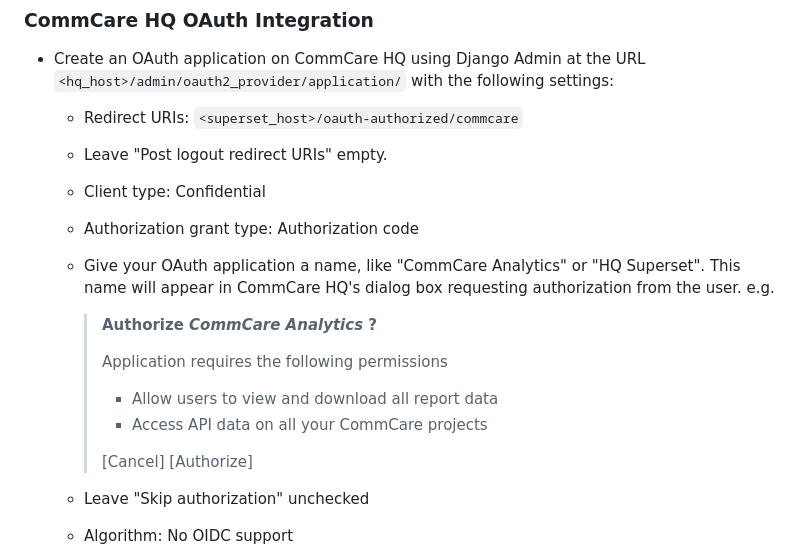
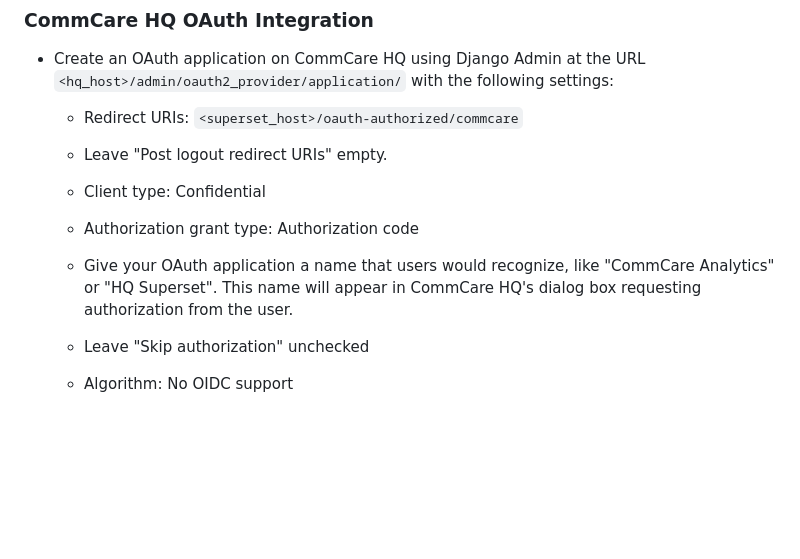
Before and after one commit to dimagi/commcare-analytics, a Markdown page: README.md, the part around the change. Rendered like a GitHub page; blank space fills up the shorter version.

Commit message:
Drop the content of the popup

```diff
--- a/README.md
+++ b/README.md
@@ -33,17 +33,10 @@ directly without another `pip install`.
 
   - Authorization grant type: Authorization code
 
-  - Give your OAuth application a name, like "CommCare Analytics" or "HQ
-    Superset". This name will appear in CommCare HQ's dialog box
-    requesting authorization from the user. e.g.
-
-    > **Authorize *CommCare Analytics* ?**
-    >
-    > Application requires the following permissions
-    > * Allow users to view and download all report data
-    > * Access API data on all your CommCare projects
-    >
-    > [Cancel] [Authorize]
+  - Give your OAuth application a name that users would recognize,
+    like "CommCare Analytics" or "HQ Superset". This name will appear
+    in CommCare HQ's dialog box requesting authorization from the
+    user.
 
   - Leave "Skip authorization" unchecked
 
```
